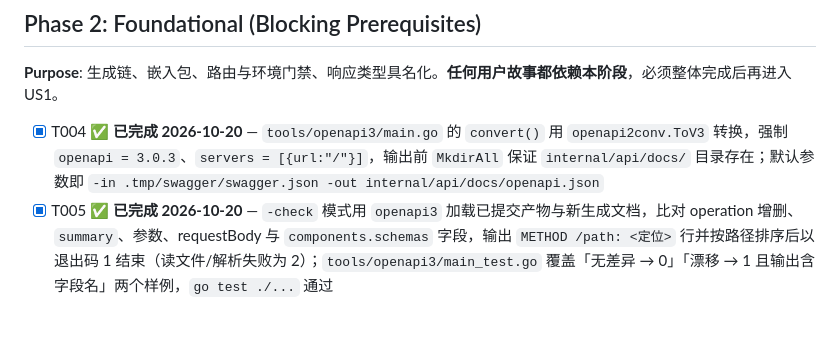
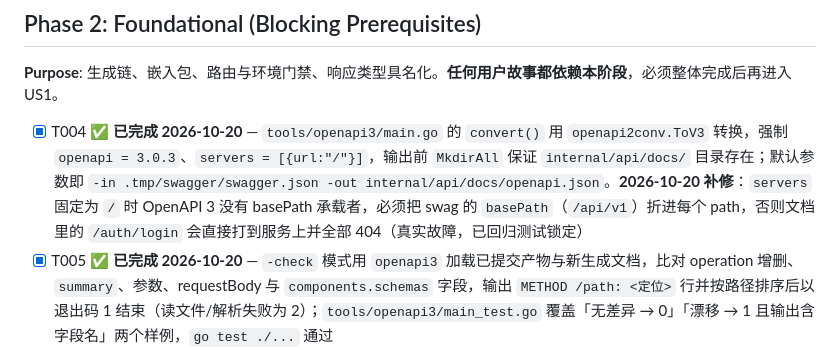
Before and after one commit to PactStart/omino-sso, a Markdown page: specs/001-api-docs/tasks.md, the part around the change. GitHub-like rendering; blank space fills up the shorter version.

Commit message:
docs(spec-kit): 在 T004 记录 basePath 折叠故障与修复

```diff
--- a/specs/001-api-docs/tasks.md
+++ b/specs/001-api-docs/tasks.md
@@ -46,7 +46,7 @@ description: "Task list for API 接口文档与自助调试门户"
 
 **Purpose**: 生成链、嵌入包、路由与环境门禁、响应类型具名化。**任何用户故事都依赖本阶段**，必须整体完成后再进入 US1。
 
-- [x] T004 ✅ **已完成 2026-10-20** — `tools/openapi3/main.go` 的 `convert()` 用 `openapi2conv.ToV3` 转换，强制 `openapi = 3.0.3`、`servers = [{url:"/"}]`，输出前 `MkdirAll` 保证 `internal/api/docs/` 目录存在；默认参数即 `-in .tmp/swagger/swagger.json -out internal/api/docs/openapi.json`
+- [x] T004 ✅ **已完成 2026-10-20** — `tools/openapi3/main.go` 的 `convert()` 用 `openapi2conv.ToV3` 转换，强制 `openapi = 3.0.3`、`servers = [{url:"/"}]`，输出前 `MkdirAll` 保证 `internal/api/docs/` 目录存在；默认参数即 `-in .tmp/swagger/swagger.json -out internal/api/docs/openapi.json`。**2026-10-20 补修**：`servers` 固定为 `/` 时 OpenAPI 3 没有 basePath 承载者，必须把 swag 的 `basePath`（`/api/v1`）折进每个 path，否则文档里的 `/auth/login` 会直接打到服务上并全部 404（真实故障，已回归测试锁定）
 - [x] T005 ✅ **已完成 2026-10-20** — `-check` 模式用 `openapi3` 加载已提交产物与新生成文档，比对 operation 增删、`summary`、参数、requestBody 与 `components.schemas` 字段，输出 `METHOD /path: <定位>` 行并按路径排序后以退出码 1 结束（读文件/解析失败为 2）；`tools/openapi3/main_test.go` 覆盖「无差异 → 0」「漂移 → 1 且输出含字段名」两个样例，`go test ./...` 通过
 - [x] T006 ✅ **已完成 2026-10-20** — 全局注解写入 `cmd/sso/main.go` 顶部（纯注释，零逻辑改动）：`@title` / `@version 1.0`（接口契约版本，运行版本由运行时注入覆盖）/ 两行 `@description` / `@BasePath /api/v1` / `@securityDefinitions.apikey cookieAuth` + `@in cookie` + `@name sid`。生成物中 `components.securitySchemes.cookieAuth` 为 `apiKey/cookie/sid` 已核验 | 原始描述：写入全局注解：在 `cmd/sso/main.go` 顶部添加 `@title`、`@version 1.0`、`@description`（两行，含「协议端点不在本文档范围」）、`@BasePath /api/v1`、`@securityDefinitions.apikey cookieAuth`、`@in cookie`、`@name sid`；仅注释，不改任何逻辑
 - [x] T007 ✅ **已完成 2026-10-20** — 新增 `internal/api/docs/docs.go`：`//go:embed openapi.json` 内嵌产物；`Spec(env)` 把 `info.version` 覆写为 `BuildVersion()`、把运行环境写入 `info.description`，按 env 缓存且输出经 map 键排序后逐字节稳定。版本回退链实现为 ldflags `Version` → `debug.ReadBuildInfo()`（先 `Main.Version`，再 `vcs.revision` 短哈希）→ `"dev"`。`docs_test.go` 断言版本注入、环境注入、幂等与「index.html 只引用同源内嵌资源」 | 原始描述：新增文档包 `internal/api/docs/docs.go`：`//go:embed openapi.json` 嵌入产物；提供 gin handler 响应 `GET /docs/openapi.json`，读取内嵌字节后把 `info.version` 覆写为包级变量 `Version`（由 `-ldflags` 注入，缺省回退 `debug.ReadBuildInfo()`，最终兜底 `"dev"`）、把运行环境写入 `info.description`（格式 `环境：<APP_ENV>`）；`internal/api/docs/docs_test.go` 断言版本回退链与环境注入
```
